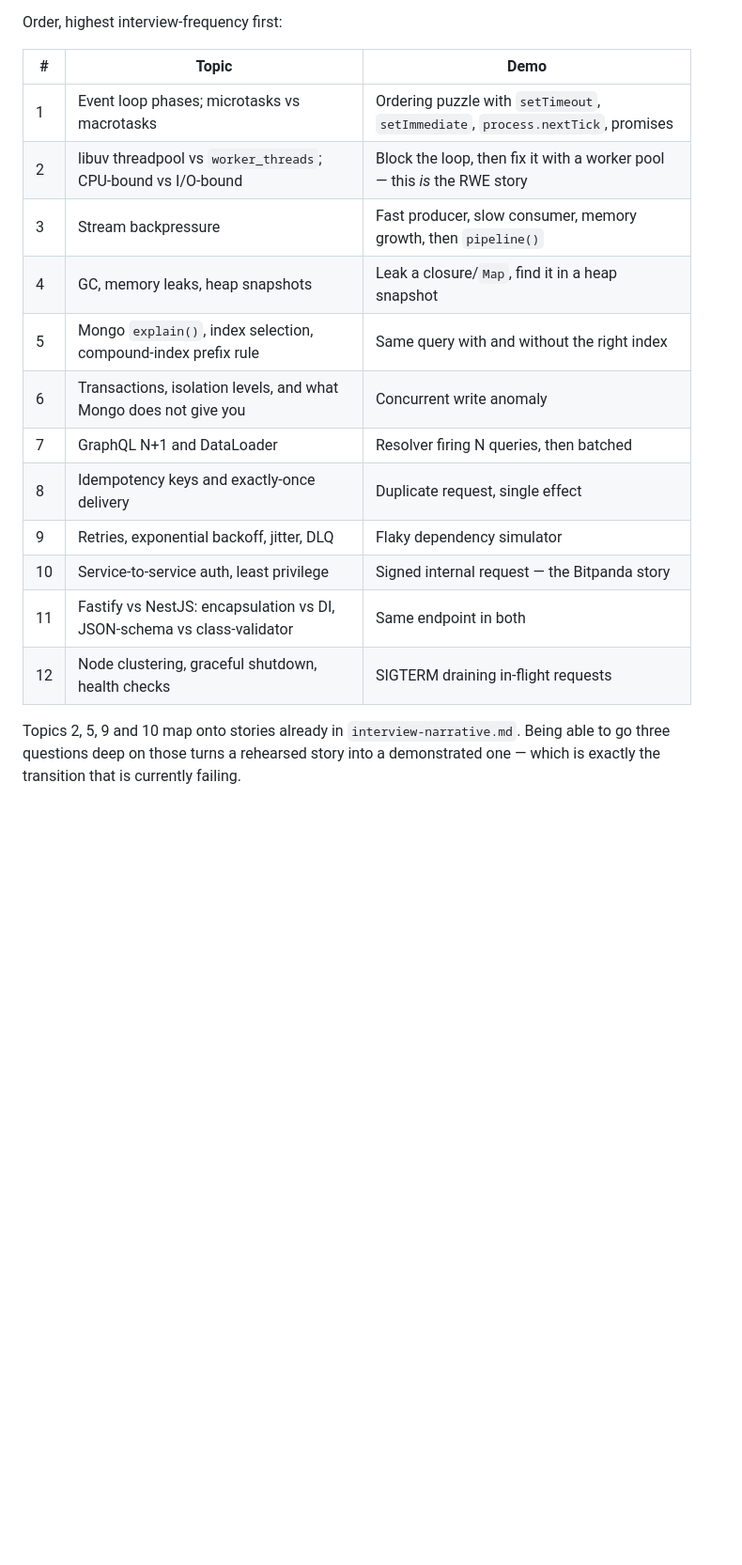
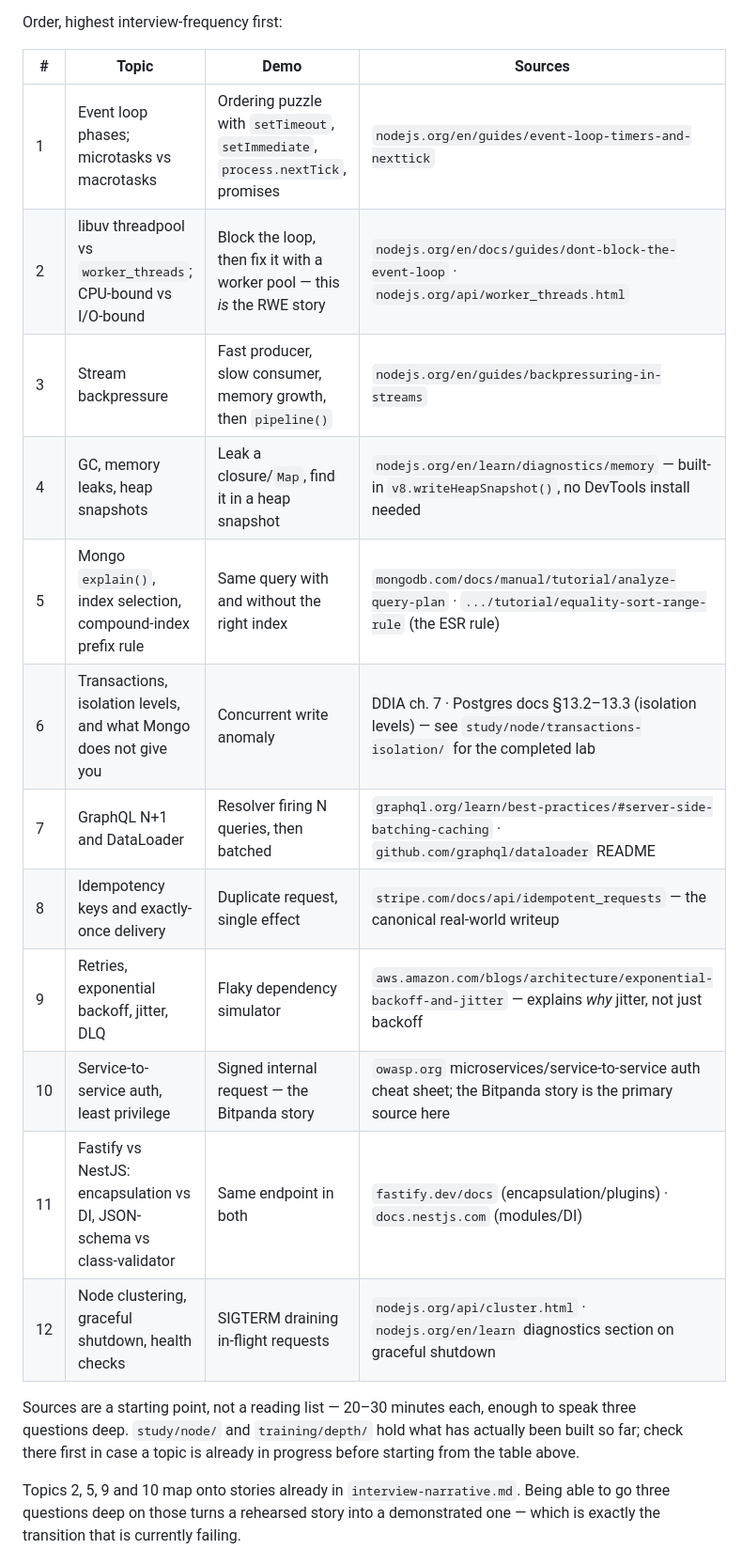
Before and after one commit to calindotgabriel/portfolio, a Markdown page: docs/training-plan.md, the part around the change. Shown at 94% size. Rendered like a GitHub page; blank space fills up the shorter version.

Commit message:
docs(training-plan): add Sources column to the 12 depth topics
Calin had to ask for sources separately at every topic (event loop,
worker_threads, streams, GC, Mongo explain, transactions, GraphQL N+1)
because none were written down anywhere. Added a Sources column to the
Block 3 table covering all 12 topics — including 8-12, not yet reached —
so this stops being a per-session question.

Co-Authored-By: Claude Sonnet 5 <noreply@anthropic.com>
Claude-Session: https://claude.ai/code/session_01L9MQps8ZT3rVSMBn78SM1c

```diff
--- a/docs/training-plan.md
+++ b/docs/training-plan.md
@@ -151,20 +151,24 @@ The topic list already exists at `interview-narrative.md:96-107`. Walk it one to
 
 Order, highest interview-frequency first:
 
-| # | Topic | Demo |
-| --- | --- | --- |
-| 1 | Event loop phases; microtasks vs macrotasks | Ordering puzzle with `setTimeout`, `setImmediate`, `process.nextTick`, promises |
-| 2 | libuv threadpool vs `worker_threads`; CPU-bound vs I/O-bound | Block the loop, then fix it with a worker pool — this *is* the RWE story |
-| 3 | Stream backpressure | Fast producer, slow consumer, memory growth, then `pipeline()` |
-| 4 | GC, memory leaks, heap snapshots | Leak a closure/`Map`, find it in a heap snapshot |
-| 5 | Mongo `explain()`, index selection, compound-index prefix rule | Same query with and without the right index |
-| 6 | Transactions, isolation levels, and what Mongo does not give you | Concurrent write anomaly |
-| 7 | GraphQL N+1 and DataLoader | Resolver firing N queries, then batched |
-| 8 | Idempotency keys and exactly-once delivery | Duplicate request, single effect |
-| 9 | Retries, exponential backoff, jitter, DLQ | Flaky dependency simulator |
-| 10 | Service-to-service auth, least privilege | Signed internal request — the Bitpanda story |
-| 11 | Fastify vs NestJS: encapsulation vs DI, JSON-schema vs class-validator | Same endpoint in both |
-| 12 | Node clustering, graceful shutdown, health checks | SIGTERM draining in-flight requests |
+| # | Topic | Demo | Sources |
+| --- | --- | --- | --- |
+| 1 | Event loop phases; microtasks vs macrotasks | Ordering puzzle with `setTimeout`, `setImmediate`, `process.nextTick`, promises | `nodejs.org/en/guides/event-loop-timers-and-nexttick` |
+| 2 | libuv threadpool vs `worker_threads`; CPU-bound vs I/O-bound | Block the loop, then fix it with a worker pool — this *is* the RWE story | `nodejs.org/en/docs/guides/dont-block-the-event-loop` · `nodejs.org/api/worker_threads.html` |
+| 3 | Stream backpressure | Fast producer, slow consumer, memory growth, then `pipeline()` | `nodejs.org/en/guides/backpressuring-in-streams` |
+| 4 | GC, memory leaks, heap snapshots | Leak a closure/`Map`, find it in a heap snapshot | `nodejs.org/en/learn/diagnostics/memory` — built-in `v8.writeHeapSnapshot()`, no DevTools install needed |
+| 5 | Mongo `explain()`, index selection, compound-index prefix rule | Same query with and without the right index | `mongodb.com/docs/manual/tutorial/analyze-query-plan` · `.../tutorial/equality-sort-range-rule` (the ESR rule) |
+| 6 | Transactions, isolation levels, and what Mongo does not give you | Concurrent write anomaly | DDIA ch. 7 · Postgres docs §13.2–13.3 (isolation levels) — see `study/node/transactions-isolation/` for the completed lab |
+| 7 | GraphQL N+1 and DataLoader | Resolver firing N queries, then batched | `graphql.org/learn/best-practices/#server-side-batching-caching` · `github.com/graphql/dataloader` README |
+| 8 | Idempotency keys and exactly-once delivery | Duplicate request, single effect | `stripe.com/docs/api/idempotent_requests` — the canonical real-world writeup |
+| 9 | Retries, exponential backoff, jitter, DLQ | Flaky dependency simulator | `aws.amazon.com/blogs/architecture/exponential-backoff-and-jitter` — explains *why* jitter, not just backoff |
+| 10 | Service-to-service auth, least privilege | Signed internal request — the Bitpanda story | `owasp.org` microservices/service-to-service auth cheat sheet; the Bitpanda story is the primary source here |
+| 11 | Fastify vs NestJS: encapsulation vs DI, JSON-schema vs class-validator | Same endpoint in both | `fastify.dev/docs` (encapsulation/plugins) · `docs.nestjs.com` (modules/DI) |
+| 12 | Node clustering, graceful shutdown, health checks | SIGTERM draining in-flight requests | `nodejs.org/api/cluster.html` · `nodejs.org/en/learn` diagnostics section on graceful shutdown |
+
+Sources are a starting point, not a reading list — 20–30 minutes each, enough to speak three
+questions deep. `study/node/` and `training/depth/` hold what has actually been built so far;
+check there first in case a topic is already in progress before starting from the table above.
 
 Topics 2, 5, 9 and 10 map onto stories already in `interview-narrative.md`. Being able to go three
 questions deep on those turns a rehearsed story into a demonstrated one — which is exactly the
```
